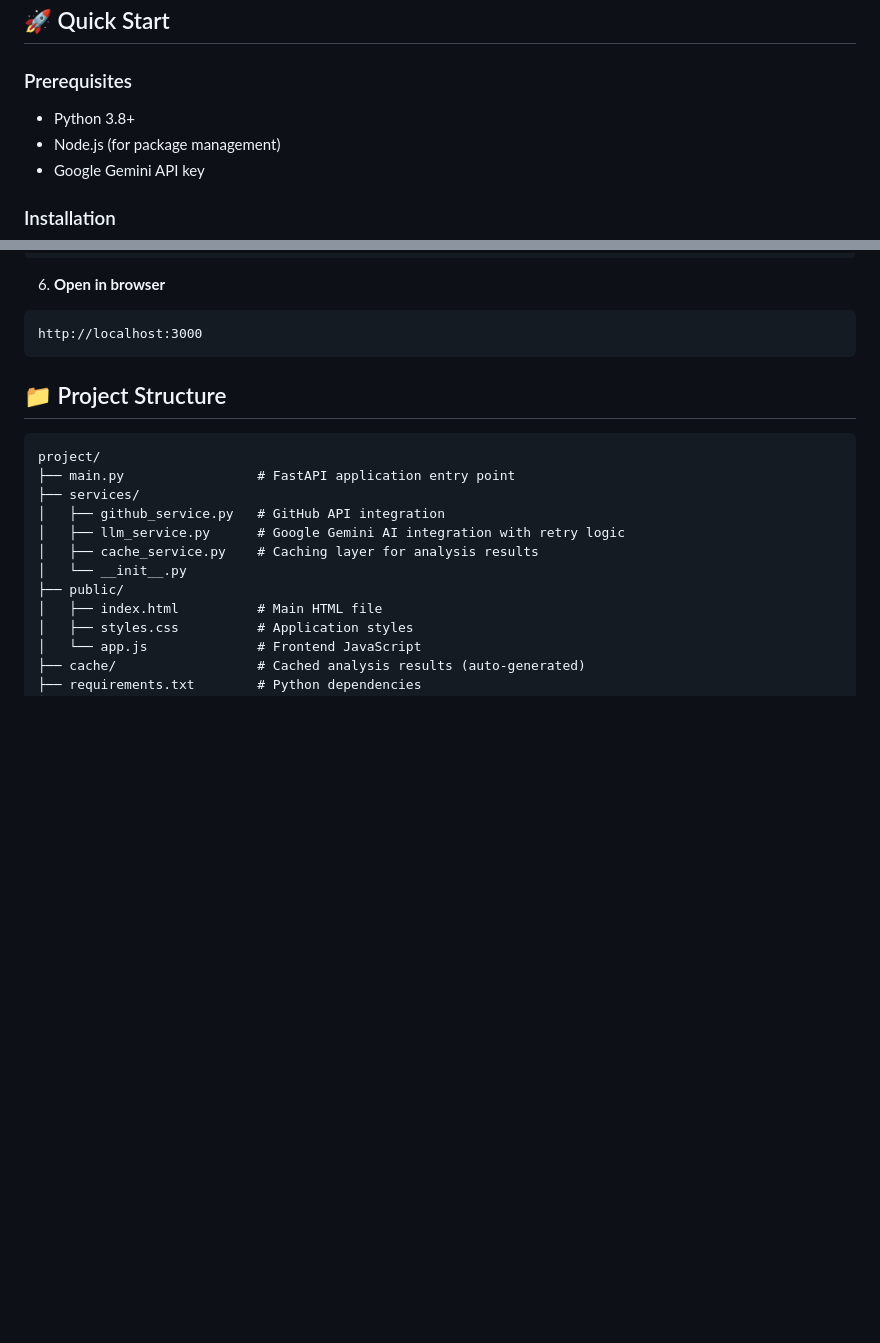
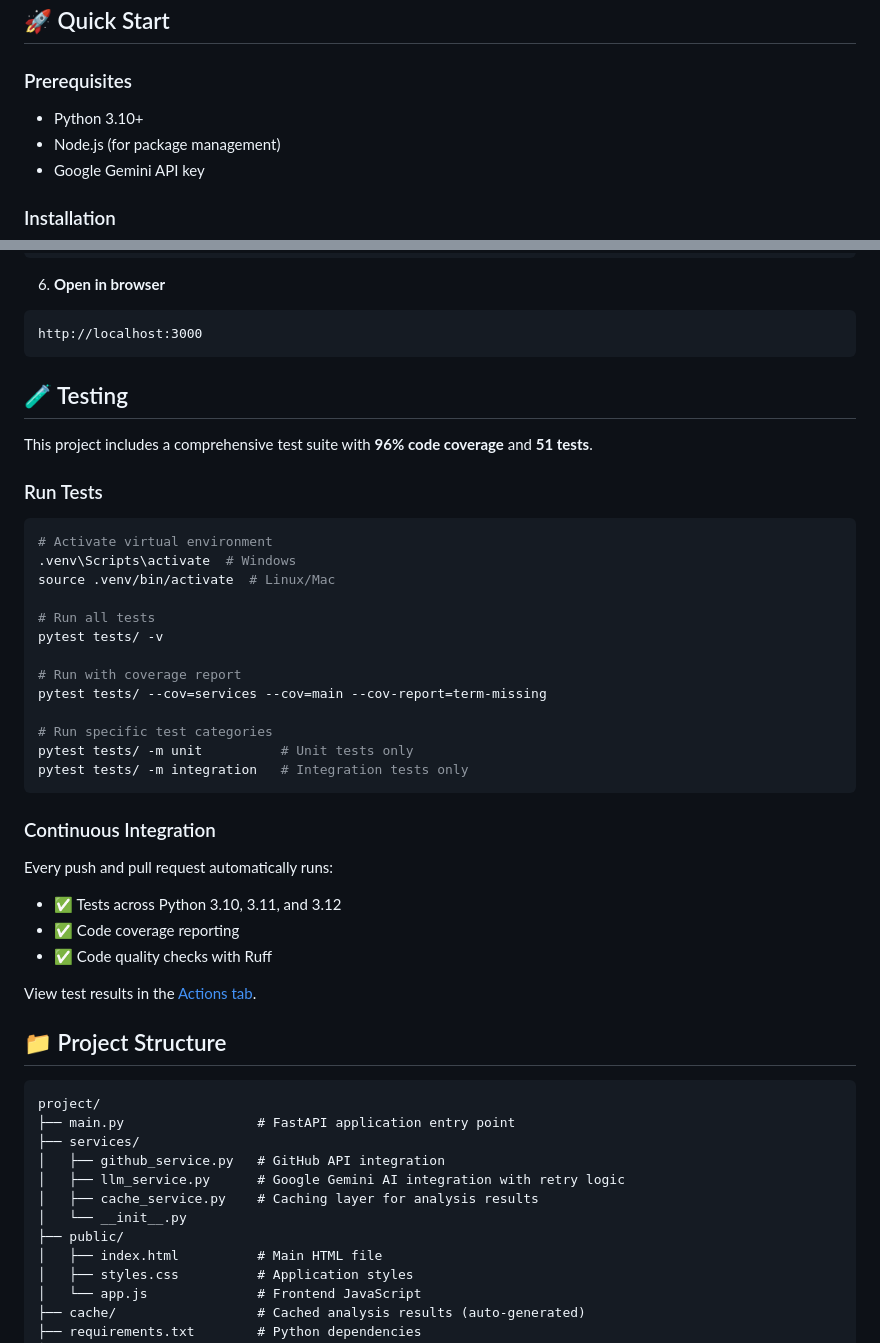
Before and after one commit to ChandraMouli22/Github-issue-identifier-seedlings-, a Markdown page: README.md, 2 parts joined by grey strips. GitHub-like rendering; blank space fills up the shorter version.

Commit message:
docs: Update README with CI/CD badges and testing section
- Add GitHub Actions workflow status badge
- Add test coverage badge (96%)
- Add test count badge (51 passed)
- Update Python version requirement to 3.10+
- Add comprehensive Testing section with commands
- Document CI/CD features and link to Actions tab

````diff
--- a/README.md
+++ b/README.md
@@ -52,7 +55,7 @@ This project goes beyond the core requirements with production-ready features:
 
 ### Prerequisites
 
-- Python 3.8+
+- Python 3.10+
 - Node.js (for package management)
 - Google Gemini API key
 
@@ -91,6 +94,37 @@ uvicorn main:app --reload --port 3000
 ```
 http://localhost:3000
 ```
+
+## 🧪 Testing
+
+This project includes a comprehensive test suite with **96% code coverage** and **51 tests**.
+
+### Run Tests
+
+```bash
+# Activate virtual environment
+.venv\Scripts\activate  # Windows
+source .venv/bin/activate  # Linux/Mac
+
+# Run all tests
+pytest tests/ -v
+
+# Run with coverage report
+pytest tests/ --cov=services --cov=main --cov-report=term-missing
+
+# Run specific test categories
+pytest tests/ -m unit          # Unit tests only
+pytest tests/ -m integration   # Integration tests only
+```
+
+### Continuous Integration
+
+Every push and pull request automatically runs:
+- ✅ Tests across Python 3.10, 3.11, and 3.12
+- ✅ Code coverage reporting
+- ✅ Code quality checks with Ruff
+
+View test results in the [Actions tab](https://github.com/ChandraMouli22/Github-issue-identifier-seedlings-/actions).
 
 ## 📁 Project Structure
 
````
Also changed, not shown: other parts of README.md (+4 -1 lines).
